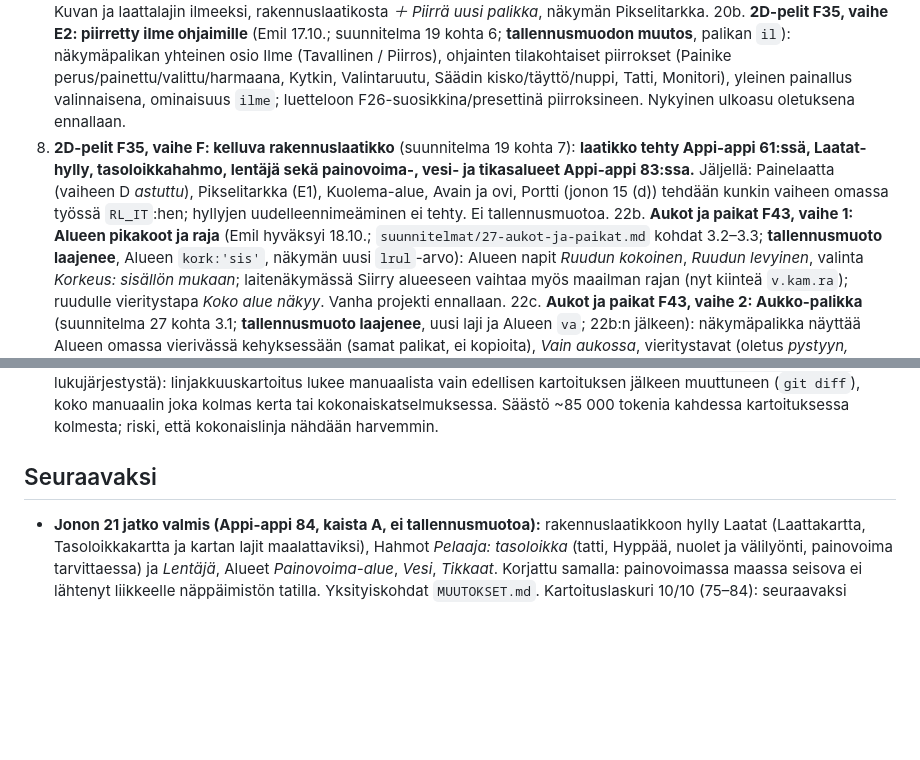
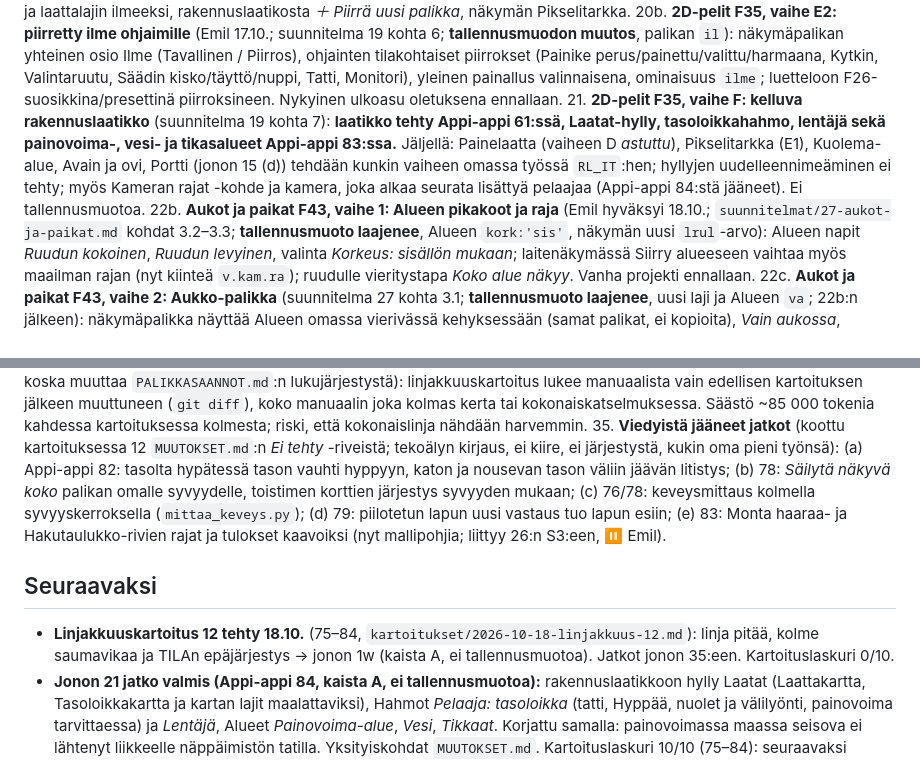
Before and after one commit to Kasibanaani/P-iv-kartta, a Markdown page: appiappi/TILA.md, 2 parts joined by grey strips. Rendered like a GitHub page; blank space fills up the shorter version.

```diff
--- a/appiappi/TILA.md
+++ b/appiappi/TILA.md
@@ -26,6 +27,6 @@ Emilin päätös 17.10.2026: kaikki alla olevat linjaukset tekoälyn suositusten
 20. **2D-pelit F35, vaihe E1: piirtoruudukko ja pikseliulkoasu** (Emilin päätös 17.10.: suositus a; suunnitelma 19 kohta 6; **tallennusmuodon muutos**, `P.px`, `pxt`): piirtoruudukko 8–64 px (klik ja painaen maalaus, oikea painike pyyhkii, Täyttö, viiva, peilaus), värit paletin paikoista (seuraa teemaa), piirroskirjasto projektiin (muokkaus päivittää kaikki käyttäjät), Kuvan ja laattalajin ilmeeksi, rakennuslaatikosta *＋ Piirrä uusi palikka*, näkymän Pikselitarkka.
 20b. **2D-pelit F35, vaihe E2: piirretty ilme ohjaimille** (Emil 17.10.; suunnitelma 19 kohta 6; **tallennusmuodon muutos**, palikan `il`): näkymäpalikan yhteinen osio Ilme (Tavallinen / Piirros), ohjainten tilakohtaiset piirrokset (Painike perus/painettu/valittu/harmaana, Kytkin, Valintaruutu, Säädin kisko/täyttö/nuppi, Tatti, Monitori), yleinen painallus valinnaisena, ominaisuus `ilme`; luetteloon F26-suosikkina/presettinä piirroksineen. Nykyinen ulkoasu oletuksena ennallaan.
-21. **2D-pelit F35, vaihe F: kelluva rakennuslaatikko** (suunnitelma 19 kohta 7): **laatikko tehty Appi-appi 61:ssä, Laatat-hylly, tasoloikkahahmo, lentäjä sekä painovoima-, vesi- ja tikasalueet Appi-appi 83:ssa.** Jäljellä: Painelaatta (vaiheen D *astuttu*), Pikselitarkka (E1), Kuolema-alue, Avain ja ovi, Portti (jonon 15 (d)) tehdään kunkin vaiheen omassa työssä `RL_IT`:hen; hyllyjen uudelleennimeäminen ei tehty. Ei tallennusmuotoa.
+21. **2D-pelit F35, vaihe F: kelluva rakennuslaatikko** (suunnitelma 19 kohta 7): **laatikko tehty Appi-appi 61:ssä, Laatat-hylly, tasoloikkahahmo, lentäjä sekä painovoima-, vesi- ja tikasalueet Appi-appi 83:ssa.** Jäljellä: Painelaatta (vaiheen D *astuttu*), Pikselitarkka (E1), Kuolema-alue, Avain ja ovi, Portti (jonon 15 (d)) tehdään kunkin vaiheen omassa työssä `RL_IT`:hen; hyllyjen uudelleennimeäminen ei tehty; myös Kameran rajat -kohde ja kamera, joka alkaa seurata lisättyä pelaajaa (Appi-appi 84:stä jääneet). Ei tallennusmuotoa.
 22b. **Aukot ja paikat F43, vaihe 1: Alueen pikakoot ja raja** (Emil hyväksyi 18.10.; `suunnitelmat/27-aukot-ja-paikat.md` kohdat 3.2–3.3; **tallennusmuoto laajenee**, Alueen `kork:'sis'`, näkymän uusi `lrul`-arvo): Alueen napit *Ruudun kokoinen*, *Ruudun levyinen*, valinta *Korkeus: sisällön mukaan*; laitenäkymässä Siirry alueeseen vaihtaa myös maailman rajan (nyt kiinteä `v.kam.ra`); ruudulle vieritystapa *Koko alue näkyy*. Vanha projekti ennallaan.
 22c. **Aukot ja paikat F43, vaihe 2: Aukko-palikka** (suunnitelma 27 kohta 3.1; **tallennusmuoto laajenee**, uusi laji ja Alueen `va`; 22b:n jälkeen): näkymäpalikka näyttää Alueen omassa vierivässä kehyksessään (samat palikat, ei kopioita), *Vain aukossa*, vieritystavat (oletus *pystyyn, leveys sovitettu*), elävä esikatselu, ✎ Muokkaa sisältöä, ominaisuudet `alue`, `vieritysx/y`, `auki`, tapahtumat avautui/sulkeutui/napautettu ulkopuolelta/vieritetty loppuun, sisään vieritä alkuun; sama Alue yhdessä aukossa kerrallaan. Nimi *Aukko*.
 22d. **Aukot ja paikat F43, vaihe 3: kiinnitys ja presetit** (suunnitelma 27 kohdat 3.1 ja 4; **tallennusmuoto laajenee**, Aukon kiinnitys; 22c:n jälkeen): kiinnitys palikan alle/viereen, ruudun keskelle, alareunasta, pysyy ruudun sisällä; presetit *Avattava valikko*, *Alareunasta nouseva paneeli*, *Ponnahdus keskelle*; kalenteriesimerkki kohdasta 4 kokeena.
@@ -39,7 +37,9 @@ Emilin päätös 17.10.2026: kaikki alla olevat linjaukset tekoälyn suositusten
 34. **⏸ Kartoituksen luku kohdennetuksi** (sama mittaus; odottaa Emilin päätöstä, koska muuttaa `PALIKKASAANNOT.md`:n lukujärjestystä): linjakkuuskartoitus lukee manuaalista vain edellisen kartoituksen jälkeen muuttuneen (`git diff`), koko manuaalin joka kolmas kerta tai kokonaiskatselmuksessa. Säästö ~85 000 tokenia kahdessa kartoituksessa kolmesta; riski, että kokonaislinja nähdään harvemmin.
+35. **Viedyistä jääneet jatkot** (koottu kartoituksessa 12 `MUUTOKSET.md`:n *Ei tehty* -riveistä; tekoälyn kirjaus, ei kiire, ei järjestystä, kukin oma pieni työnsä): (a) Appi-appi 82: tasolta hypätessä tason vauhti hyppyyn, katon ja nousevan tason väliin jäävän litistys; (b) 78: *Säilytä näkyvä koko* palikan omalle syvyydelle, toistimen korttien järjestys syvyyden mukaan; (c) 76/78: keveysmittaus kolmella syvyyskerroksella (`mittaa_keveys.py`); (d) 79: piilotetun lapun uusi vastaus tuo lapun esiin; (e) 83: Monta haaraa- ja Hakutaulukko-rivien rajat ja tulokset kaavoiksi (nyt mallipohjia; liittyy 26:n S3:een, ⏸ Emil).
 
 ## Seuraavaksi
 
+- **Linjakkuuskartoitus 12 tehty 18.10.** (75–84, `kartoitukset/2026-10-18-linjakkuus-12.md`): linja pitää, kolme saumavikaa ja TILAn epäjärjestys → jonon 1w (kaista A, ei tallennusmuotoa). Jatkot jonon 35:een. Kartoituslaskuri 0/10.
 - **Jonon 21 jatko valmis (Appi-appi 84, kaista A, ei tallennusmuotoa):** rakennuslaatikkoon hylly Laatat (Laattakartta, Tasoloikkakartta ja kartan lajit maalattaviksi), Hahmot *Pelaaja: tasoloikka* (tatti, Hyppää, nuolet ja välilyönti, painovoima tarvittaessa) ja *Lentäjä*, Alueet *Painovoima-alue*, *Vesi*, *Tikkaat*. Korjattu samalla: painovoimassa maassa seisova ei lähtenyt liikkeelle näppäimistön tatilla. Yksityiskohdat `MUUTOKSET.md`. Kartoituslaskuri 10/10 (75–84): seuraavaksi kartoitus 12.
 - **Arvokenttä kaavana valmis (Appi-appi 83, jonon 26 b, kaista B; tallennusmuoto laajeni, versio pysyi 12):** 27 kenttäparin kenttää (Lasku, Vertailu, VALITSE, Jana, Käyrä, Liike, Toiminnon Uusi arvo …) ovat yksi kaavakenttä ilman *tai palikka…* -valikkoa: `@alku + 5` lasketaan, tulos tai virhe näkyy kentän alla, `@` tuo ehdotukset, teksti pysyy tekstinä. S1-vika korjattu (myös vanhat kentät). Odottaa Emiliä: S3 (kuusi ehtokohtaa samaksi kentäksi, tekoäly suosittaa), S4, S5. Kartoituslaskuri 83:n jälkeen 9/10. Yksityiskohdat `MUUTOKSET.md`.
 - **Jonon 22 valmis (Appi-appi 82, kaista A, ei tallennusmuotoa):** liikkuvat tasot: painovoimassa maassa oleva kulkee alustansa mukana, liikkui alusta Liikkeellä, Reitillä, Muutoksella, kaavalla tai toiminnolla; hissi nostaa ja laskee, alustan oma Liike ei törmää matkustajaan. Rakennuslaatikon Esineisiin *Liikkuva taso*. Ei tehty: tason vauhti ei siirry hyppyyn, ei litistystä. Yksityiskohdat `MUUTOKSET.md`. Kartoituslaskuri 8/10 (75–82).
```
Also changed, not shown: other parts of appiappi/TILA.md (+3 -5 lines), appiappi/PALIKKASAANNOT.md (+2 -2 lines), appiappi/kartoitukset/2026-10-18-linjakkuus-12.md (added, +77 -0 lines).
